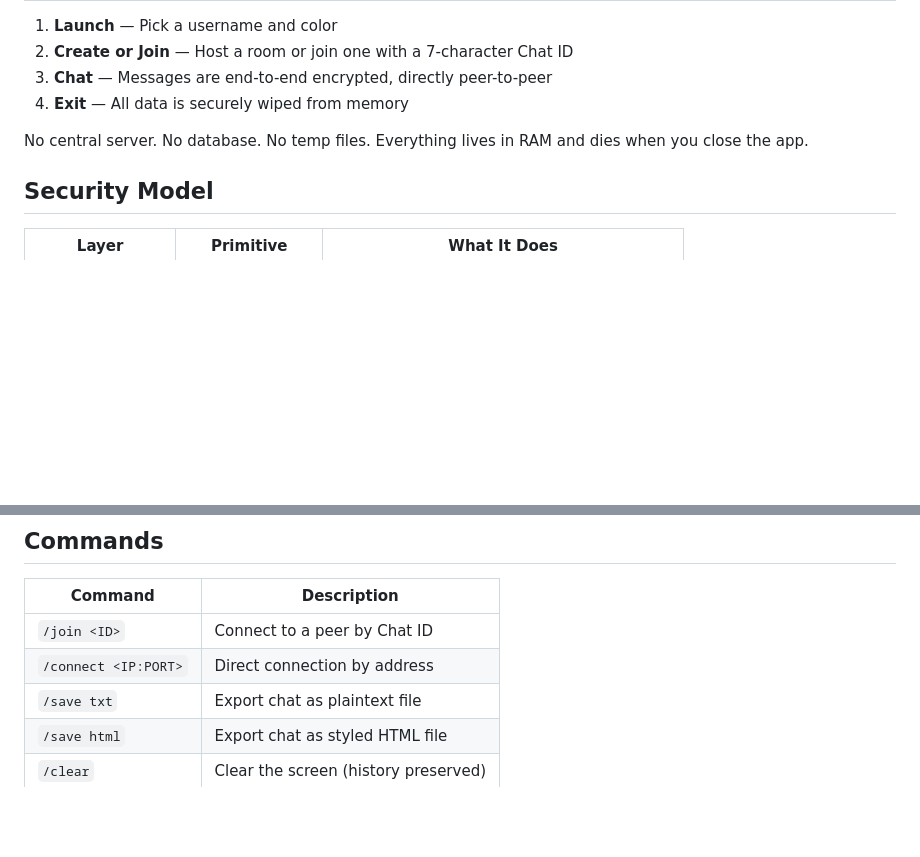
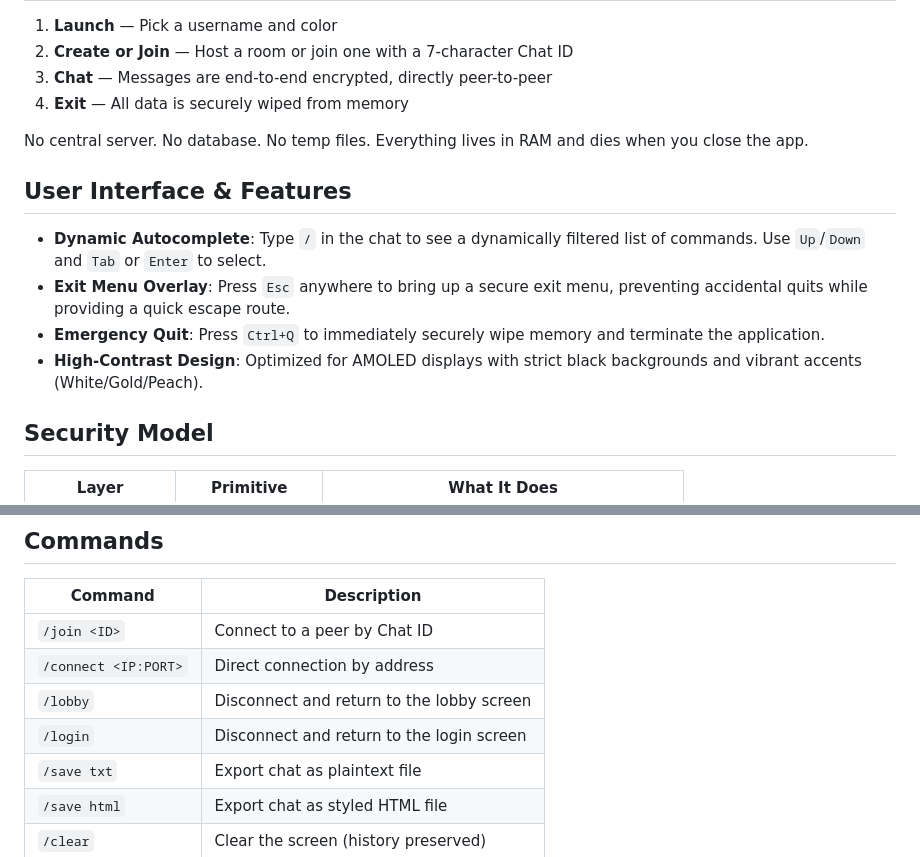
Before and after one commit to SinghArindam/OpenChatTUI, a Markdown page: README.md, 2 parts joined by grey strips. Drawn GitHub-style; blank space fills up the shorter version.

Commit message:
Update README with recent commands and UI features

```diff
--- a/README.md
+++ b/README.md
@@ -51,6 +51,13 @@ This isolates the dependencies within a local virtual environment folder.
 
 No central server. No database. No temp files. Everything lives in RAM and dies when you close the app.
 
+## User Interface & Features
+
+- **Dynamic Autocomplete**: Type `/` in the chat to see a dynamically filtered list of commands. Use `Up`/`Down` and `Tab` or `Enter` to select.
+- **Exit Menu Overlay**: Press `Esc` anywhere to bring up a secure exit menu, preventing accidental quits while providing a quick escape route.
+- **Emergency Quit**: Press `Ctrl+Q` to immediately securely wipe memory and terminate the application.
+- **High-Contrast Design**: Optimized for AMOLED displays with strict black backgrounds and vibrant accents (White/Gold/Peach).
+
 ## Security Model
 
 | Layer | Primitive | What It Does |
@@ -70,6 +77,8 @@ Verify peer identity out-of-band using `/fingerprint` and `/verify`.
 |---|---|
 | `/join <ID>` | Connect to a peer by Chat ID |
 | `/connect <IP:PORT>` | Direct connection by address |
+| `/lobby` | Disconnect and return to the lobby screen |
+| `/login` | Disconnect and return to the login screen |
 | `/save txt` | Export chat as plaintext file |
 | `/save html` | Export chat as styled HTML file |
 | `/clear` | Clear the screen (history preserved) |
```
